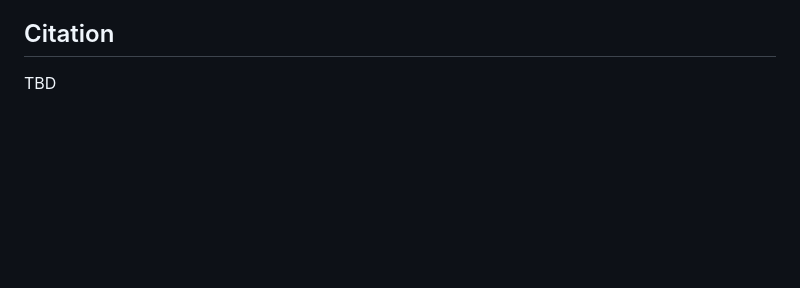
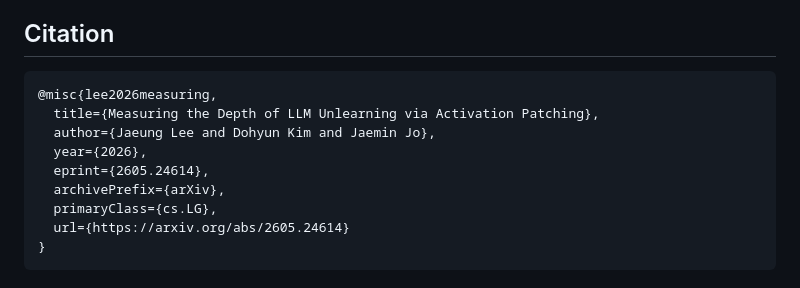
Before and after one commit to gnueaj/unlearning-depth-score, a Markdown page: README.md, the part around the change. Drawn GitHub-style; blank space fills up the shorter version.

Commit message:
Add citation

````diff
--- a/README.md
+++ b/README.md
@@ -149,4 +149,14 @@ An interactive dashboard with full benchmark results across 150 unlearned models
 
 ## Citation
 
-TBD
+```bibtex
+@misc{lee2026measuring,
+  title={Measuring the Depth of LLM Unlearning via Activation Patching},
+  author={Jaeung Lee and Dohyun Kim and Jaemin Jo},
+  year={2026},
+  eprint={2605.24614},
+  archivePrefix={arXiv},
+  primaryClass={cs.LG},
+  url={https://arxiv.org/abs/2605.24614}
+}
+```
````
